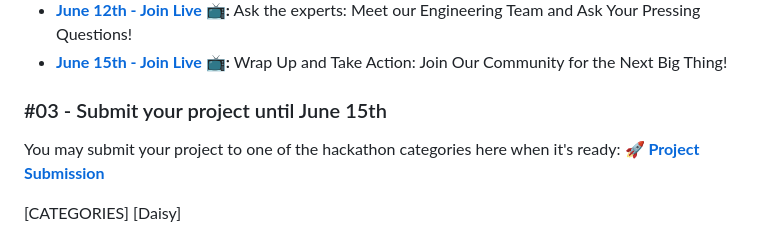
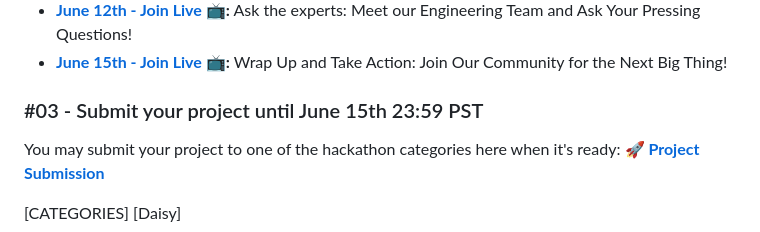
Before and after one commit to microsoft/hack-together-teams, a Markdown page: README.md, the part around the change. Rendered like a GitHub page.

```diff
--- a/README.md
+++ b/README.md
@@ -56,7 +56,7 @@ Either team up (max 4 team members) or fly solo to join the hacking! Make sure t
 * **[June 12th - Join Live 📺](https://aka.ms/hack-together-teams/session5):** Ask the experts: Meet our Engineering Team and Ask Your Pressing Questions!
 * **[June 15th - Join Live 📺](https://aka.ms/hack-together-teams/session6):** Wrap Up and Take Action: Join Our Community for the Next Big Thing!
 
-### #03 - Submit your project until June 15th
+### #03 - Submit your project until June 15th 23:59 PST
 
 You may submit your project to one of the hackathon categories here when it's ready: **[🚀 Project Submission](https://github.com/microsoft/hack-together-teams/issues/new?assignees=&labels=&template=project.yml&title=Project%3A+%3Cshort+description%3E)**
 
```
